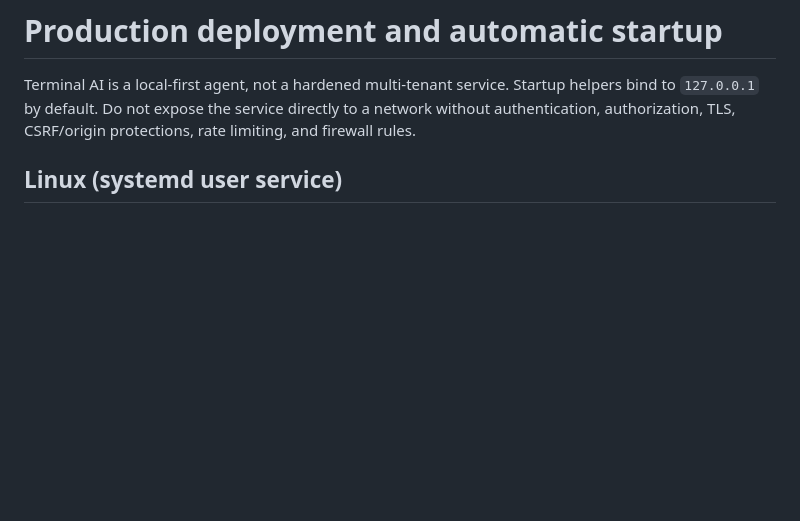
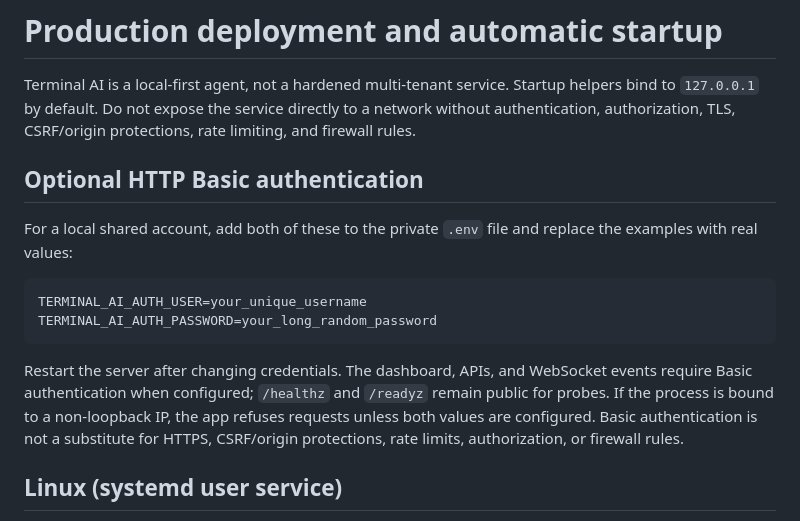
Before and after one commit to abdulraheemnohri/terminal_ai, a Markdown page: docs/DEPLOYMENT.md, the part around the change. GitHub-like rendering; blank space fills up the shorter version.

Commit message:
docs(security): add Basic auth deployment setup

````diff
--- a/docs/DEPLOYMENT.md
+++ b/docs/DEPLOYMENT.md
@@ -1,6 +1,17 @@
 # Production deployment and automatic startup
 
 Terminal AI is a local-first agent, not a hardened multi-tenant service. Startup helpers bind to `127.0.0.1` by default. Do not expose the service directly to a network without authentication, authorization, TLS, CSRF/origin protections, rate limiting, and firewall rules.
+
+## Optional HTTP Basic authentication
+
+For a local shared account, add both of these to the private `.env` file and replace the examples with real values:
+
+```dotenv
+TERMINAL_AI_AUTH_USER=your_unique_username
+TERMINAL_AI_AUTH_PASSWORD=your_long_random_password
+```
+
+Restart the server after changing credentials. The dashboard, APIs, and WebSocket events require Basic authentication when configured; `/healthz` and `/readyz` remain public for probes. If the process is bound to a non-loopback IP, the app refuses requests unless both values are configured. Basic authentication is not a substitute for HTTPS, CSRF/origin protections, rate limits, authorization, or firewall rules.
 
 ## Linux (systemd user service)
 
````
